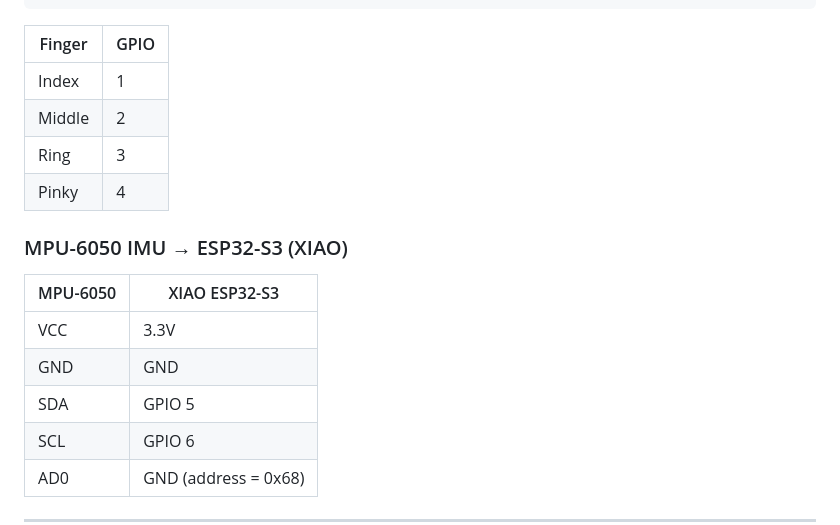
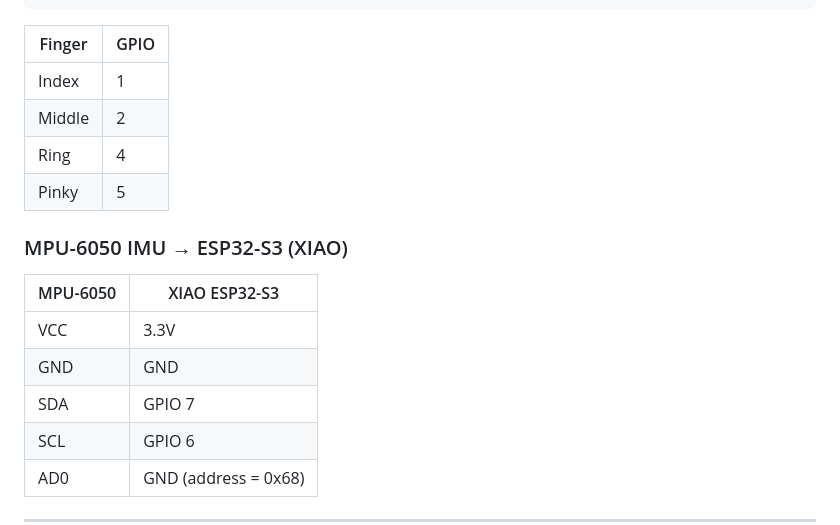
Before and after one commit to desirecje/glove-game-station, a Markdown page: README.md, the part around the change. Rendered like a GitHub page.

Commit message:
Update GPIO pin assignments in README.md

```diff
--- a/README.md
+++ b/README.md
@@ -69,8 +69,8 @@ Each flex sensor sits in a voltage divider with a 10kΩ fixed resistor:
 |--------|------|
 | Index  | 1    |
 | Middle | 2    |
-| Ring   | 3    |
-| Pinky  | 4    |
+| Ring   | 4    |
+| Pinky  | 5    |
 
 ### MPU-6050 IMU → ESP32-S3 (XIAO)
 
@@ -78,7 +78,7 @@ Each flex sensor sits in a voltage divider with a 10kΩ fixed resistor:
 |----------|---------------|
 | VCC      | 3.3V          |
 | GND      | GND           |
-| SDA      | GPIO 5        |
+| SDA      | GPIO 7        |
 | SCL      | GPIO 6        |
 | AD0      | GND (address = 0x68) |
 
```
